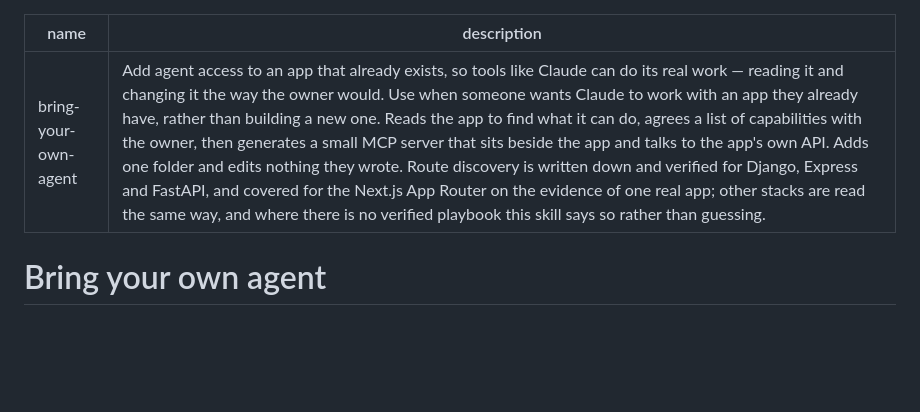
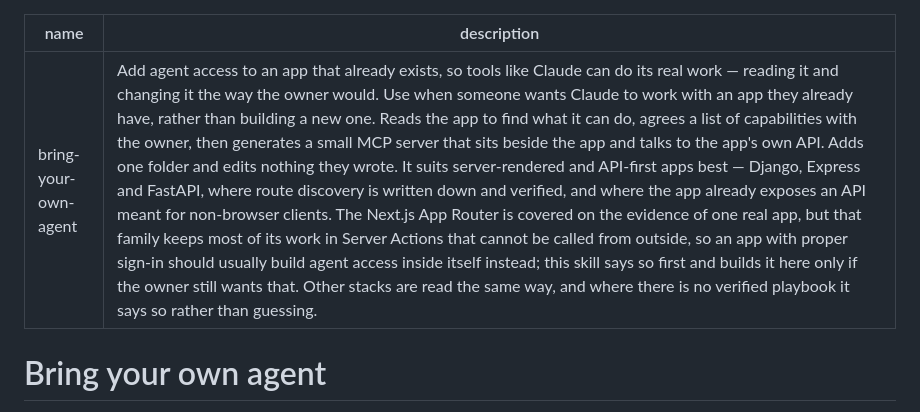
Before and after one commit to brainit-consulting/skills, a Markdown page: bring-your-own-agent/SKILL.md, the part around the change. Drawn GitHub-style; blank space fills up the shorter version.

Commit message:
docs(bring-your-own-agent): name the centre of gravity, and it is not Next.js
The skill listed four stacks as though they were four equal candidates. They
are not, and running it showed which way round.

Django, Express and FastAPI are what it is for. Those apps already expose an
API meant for programs rather than browsers - DRF's token auth, FastAPI's
OAuth2 password flow - the routes really are the app, and their discovery
sections are the ones that were verified against fixtures and then
adversarially attacked: both Express greps were found to under-report, the
FastAPI enumeration was found to crash, the DRF format-suffix routes were
found to 500. Many such apps also have no in-app alternative at all, so here
this skill is not the worse option, it is the only one.

The Next.js family is where it delivers least: two capabilities out of about
twenty-five on the one real app it has met, because that family keeps its work
in Server Actions, which can be listed and not called. The same shape holds
for Remix, SvelteKit and Nuxt. So the description and the README now say what
the skill is for, and say plainly that a Next.js app with proper sign-in
should usually build this inside itself.

Nothing is dropped. A Next.js app without sign-in, or one whose owner will not
have its code touched, is still served - and Step 0 rule 3 stands: recommend
once, then respect the answer. Removing the section would also restore the
contradiction the final review caught, where Step 0 named a stack discovery
could not read.

Co-Authored-By: Claude Opus 5 (1M context) <noreply@anthropic.com>

```diff
--- a/bring-your-own-agent/SKILL.md
+++ b/bring-your-own-agent/SKILL.md
@@ -1,6 +1,6 @@
 ---
 name: bring-your-own-agent
-description: Add agent access to an app that already exists, so tools like Claude can do its real work — reading it and changing it the way the owner would. Use when someone wants Claude to work with an app they already have, rather than building a new one. Reads the app to find what it can do, agrees a list of capabilities with the owner, then generates a small MCP server that sits beside the app and talks to the app's own API. Adds one folder and edits nothing they wrote. Route discovery is written down and verified for Django, Express and FastAPI, and covered for the Next.js App Router on the evidence of one real app; other stacks are read the same way, and where there is no verified playbook this skill says so rather than guessing.
+description: Add agent access to an app that already exists, so tools like Claude can do its real work — reading it and changing it the way the owner would. Use when someone wants Claude to work with an app they already have, rather than building a new one. Reads the app to find what it can do, agrees a list of capabilities with the owner, then generates a small MCP server that sits beside the app and talks to the app's own API. Adds one folder and edits nothing they wrote. It suits server-rendered and API-first apps best — Django, Express and FastAPI, where route discovery is written down and verified, and where the app already exposes an API meant for non-browser clients. The Next.js App Router is covered on the evidence of one real app, but that family keeps most of its work in Server Actions that cannot be called from outside, so an app with proper sign-in should usually build agent access inside itself instead; this skill says so first and builds it here only if the owner still wants that. Other stacks are read the same way, and where there is no verified playbook it says so rather than guessing.
 ---
 
 # Bring your own agent
```
Also changed, not shown: 1 other file.
